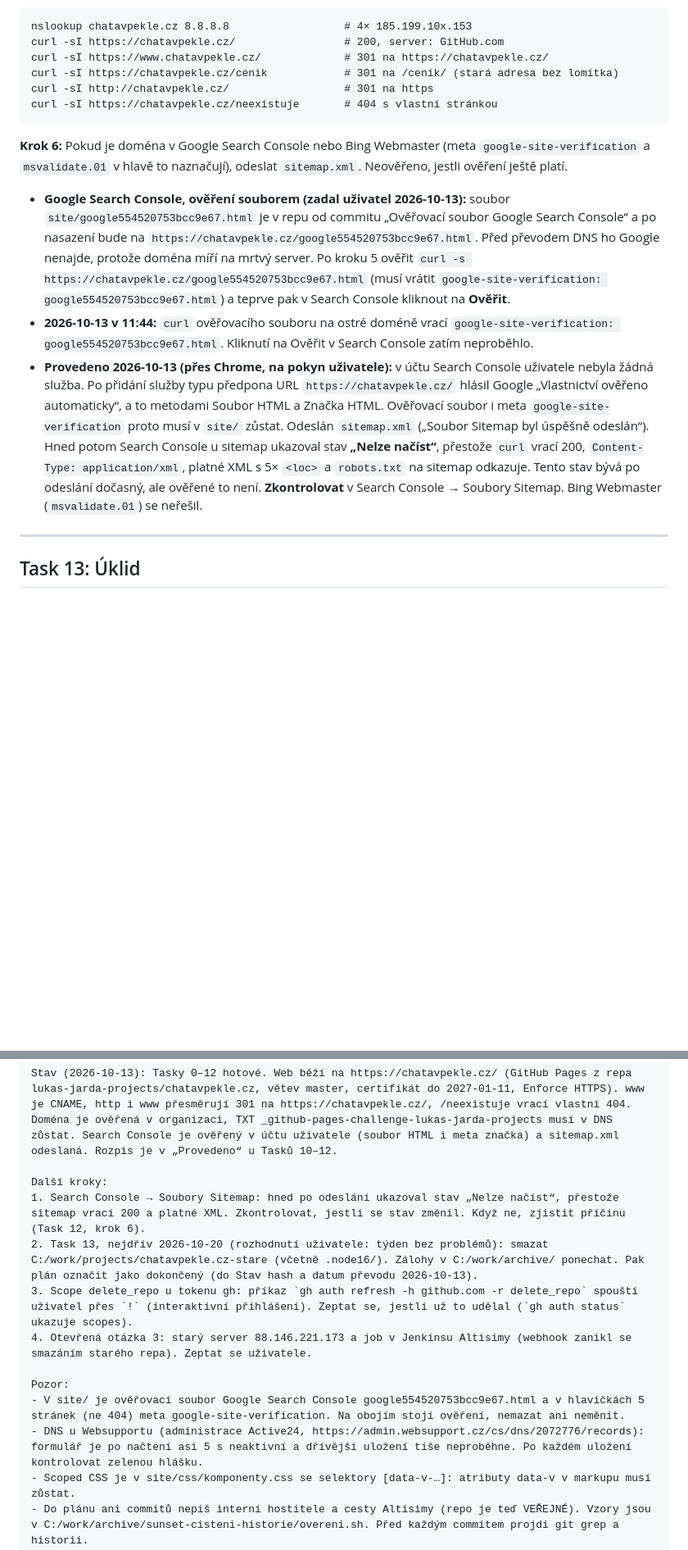
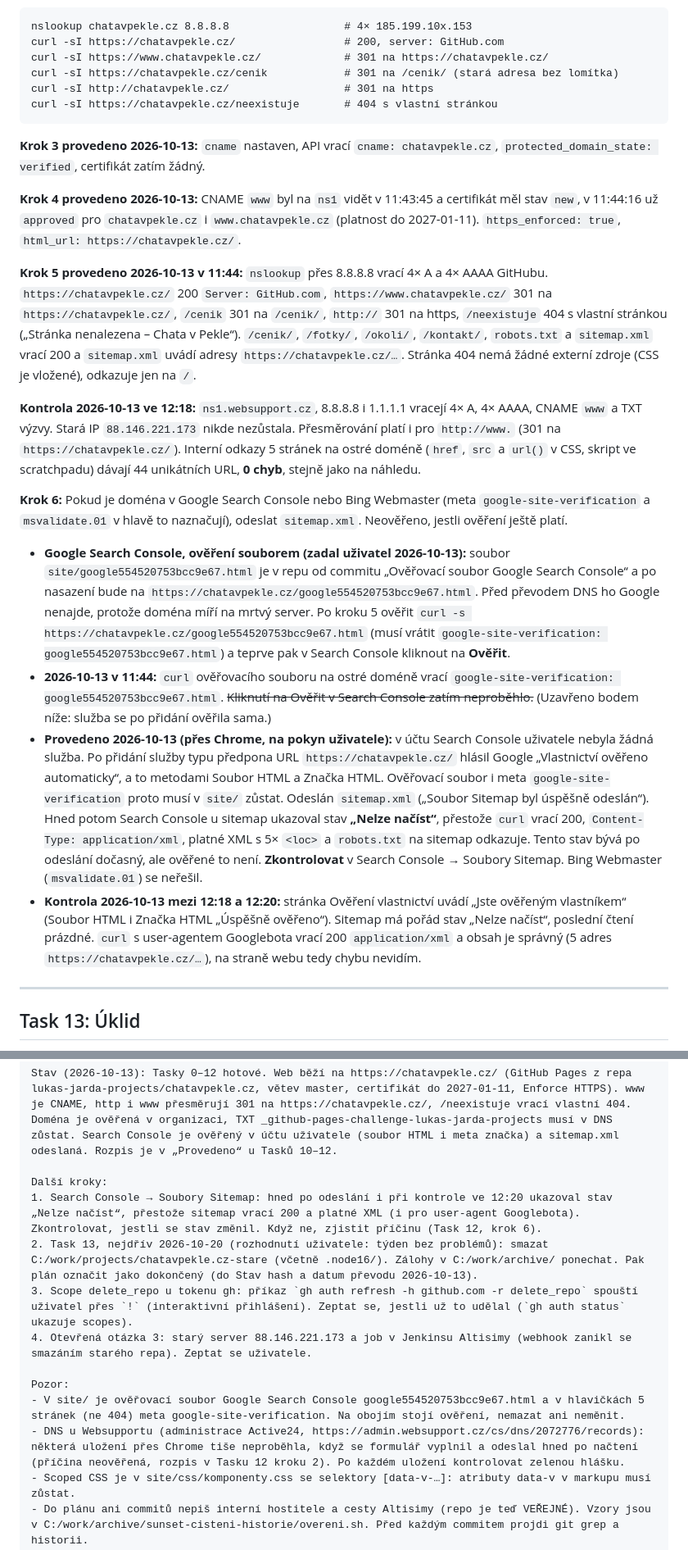
Before and after one commit to lukas-jarda-projects/chatavpekle.cz, a Markdown page: docs/plans/2026-10-13-staticky-web-github-pages.md, 2 parts joined by grey strips. Shown at 82% size. Drawn GitHub-style; blank space fills up the shorter version.

Commit message:
Plán: kontrola po převodu domény, opravy pořadí a neověřených tvrzení
Co-Authored-By: Claude Opus 5.5 (1M context) <noreply@anthropic.com>

````diff
--- a/docs/plans/2026-10-13-staticky-web-github-pages.md
+++ b/docs/plans/2026-10-13-staticky-web-github-pages.md
@@ -507,10 +501,19 @@ curl -sI http://chatavpekle.cz/                  # 301 na https
 curl -sI https://chatavpekle.cz/neexistuje       # 404 s vlastní stránkou
 ```
 
+**Krok 3 provedeno 2026-10-13:** `cname` nastaven, API vrací `cname: chatavpekle.cz`, `protected_domain_state: verified`, certifikát zatím žádný.
+
+**Krok 4 provedeno 2026-10-13:** CNAME `www` byl na `ns1` vidět v 11:43:45 a certifikát měl stav `new`, v 11:44:16 už `approved` pro `chatavpekle.cz` i `www.chatavpekle.cz` (platnost do 2027-01-11). `https_enforced: true`, `html_url: https://chatavpekle.cz/`.
+
+**Krok 5 provedeno 2026-10-13 v 11:44:** `nslookup` přes 8.8.8.8 vrací 4× A a 4× AAAA GitHubu. `https://chatavpekle.cz/` 200 `Server: GitHub.com`, `https://www.chatavpekle.cz/` 301 na `https://chatavpekle.cz/`, `/cenik` 301 na `/cenik/`, `http://` 301 na https, `/neexistuje` 404 s vlastní stránkou („Stránka nenalezena – Chata v Pekle“). `/cenik/`, `/fotky/`, `/okoli/`, `/kontakt/`, `robots.txt` a `sitemap.xml` vrací 200 a `sitemap.xml` uvádí adresy `https://chatavpekle.cz/…`. Stránka 404 nemá žádné externí zdroje (CSS je vložené), odkazuje jen na `/`.
+
+**Kontrola 2026-10-13 ve 12:18:** `ns1.websupport.cz`, 8.8.8.8 i 1.1.1.1 vracejí 4× A, 4× AAAA, CNAME `www` a TXT výzvy. Stará IP `88.146.221.173` nikde nezůstala. Přesměrování platí i pro `http://www.` (301 na `https://chatavpekle.cz/`). Interní odkazy 5 stránek na ostré doméně (`href`, `src` a `url()` v CSS, skript ve scratchpadu) dávají 44 unikátních URL, **0 chyb**, stejně jako na náhledu.
+
 **Krok 6:** Pokud je doména v Google Search Console nebo Bing Webmaster (meta `google-site-verification` a `msvalidate.01` v hlavě to naznačují), odeslat `sitemap.xml`. Neověřeno, jestli ověření ještě platí.
 - **Google Search Console, ověření souborem (zadal uživatel 2026-10-13):** soubor `site/google554520753bcc9e67.html` je v repu od commitu „Ověřovací soubor Google Search Console“ a po nasazení bude na `https://chatavpekle.cz/google554520753bcc9e67.html`. Před převodem DNS ho Google nenajde, protože doména míří na mrtvý server. Po kroku 5 ověřit `curl -s https://chatavpekle.cz/google554520753bcc9e67.html` (musí vrátit `google-site-verification: google554520753bcc9e67.html`) a teprve pak v Search Console kliknout na **Ověřit**.
-- **2026-10-13 v 11:44:** `curl` ověřovacího souboru na ostré doméně vrací `google-site-verification: google554520753bcc9e67.html`. Kliknutí na Ověřit v Search Console zatím neproběhlo.
+- **2026-10-13 v 11:44:** `curl` ověřovacího souboru na ostré doméně vrací `google-site-verification: google554520753bcc9e67.html`. ~~Kliknutí na Ověřit v Search Console zatím neproběhlo.~~ (Uzavřeno bodem níže: služba se po přidání ověřila sama.)
 - **Provedeno 2026-10-13 (přes Chrome, na pokyn uživatele):** v účtu Search Console uživatele nebyla žádná služba. Po přidání služby typu předpona URL `https://chatavpekle.cz/` hlásil Google „Vlastnictví ověřeno automaticky“, a to metodami Soubor HTML a Značka HTML. Ověřovací soubor i meta `google-site-verification` proto musí v `site/` zůstat. Odeslán `sitemap.xml` („Soubor Sitemap byl úspěšně odeslán“). Hned potom Search Console u sitemap ukazoval stav **„Nelze načíst“**, přestože `curl` vrací 200, `Content-Type: application/xml`, platné XML s 5× `<loc>` a `robots.txt` na sitemap odkazuje. Tento stav bývá po odeslání dočasný, ale ověřené to není. **Zkontrolovat** v Search Console → Soubory Sitemap. Bing Webmaster (`msvalidate.01`) se neřešil.
+- **Kontrola 2026-10-13 mezi 12:18 a 12:20:** stránka Ověření vlastnictví uvádí „Jste ověřeným vlastníkem“ (Soubor HTML i Značka HTML „Úspěšně ověřeno“). Sitemap má pořád stav „Nelze načíst“, poslední čtení prázdné. `curl` s user-agentem Googlebota vrací 200 `application/xml` a obsah je správný (5 adres `https://chatavpekle.cz/…`), na straně webu tedy chybu nevidím.
 
 ---
 
@@ -532,14 +535,14 @@ Skills: superpowers:verification-before-completion (úklid má ověřitelné vý
 Stav (2026-10-13): Tasky 0–12 hotové. Web běží na https://chatavpekle.cz/ (GitHub Pages z repa lukas-jarda-projects/chatavpekle.cz, větev master, certifikát do 2027-01-11, Enforce HTTPS). www je CNAME, http i www přesměrují 301 na https://chatavpekle.cz/, /neexistuje vrací vlastní 404. Doména je ověřená v organizaci, TXT _github-pages-challenge-lukas-jarda-projects musí v DNS zůstat. Search Console je ověřený v účtu uživatele (soubor HTML i meta značka) a sitemap.xml odeslaná. Rozpis je v „Provedeno“ u Tasků 10–12.
 
 Další kroky:
-1. Search Console → Soubory Sitemap: hned po odeslání ukazoval stav „Nelze načíst“, přestože sitemap vrací 200 a platné XML. Zkontrolovat, jestli se stav změnil. Když ne, zjistit příčinu (Task 12, krok 6).
+1. Search Console → Soubory Sitemap: hned po odeslání i při kontrole ve 12:20 ukazoval stav „Nelze načíst“, přestože sitemap vrací 200 a platné XML (i pro user-agent Googlebota). Zkontrolovat, jestli se stav změnil. Když ne, zjistit příčinu (Task 12, krok 6).
 2. Task 13, nejdřív 2026-10-20 (rozhodnutí uživatele: týden bez problémů): smazat C:/work/projects/chatavpekle.cz-stare (včetně .node16/). Zálohy v C:/work/archive/ ponechat. Pak plán označit jako dokončený (do Stav hash a datum převodu 2026-10-13).
 3. Scope delete_repo u tokenu gh: příkaz `gh auth refresh -h github.com -r delete_repo` spouští uživatel přes `!` (interaktivní přihlášení). Zeptat se, jestli už to udělal (`gh auth status` ukazuje scopes).
 4. Otevřená otázka 3: starý server 88.146.221.173 a job v Jenkinsu Altisimy (webhook zanikl se smazáním starého repa). Zeptat se uživatele.
 
 Pozor:
 - V site/ je ověřovací soubor Google Search Console google554520753bcc9e67.html a v hlavičkách 5 stránek (ne 404) meta google-site-verification. Na obojím stojí ověření, nemazat ani neměnit.
-- DNS u Websupportu (administrace Active24, https://admin.websupport.cz/cs/dns/2072776/records): formulář je po načtení asi 5 s neaktivní a dřívější uložení tiše neproběhne. Po každém uložení kontrolovat zelenou hlášku.
+- DNS u Websupportu (administrace Active24, https://admin.websupport.cz/cs/dns/2072776/records): některá uložení přes Chrome tiše neproběhla, když se formulář vyplnil a odeslal hned po načtení (příčina neověřená, rozpis v Tasku 12 kroku 2). Po každém uložení kontrolovat zelenou hlášku.
 - Scoped CSS je v site/css/komponenty.css se selektory [data-v-…]: atributy data-v v markupu musí zůstat.
 - Do plánu ani commitů nepiš interní hostitele a cesty Altisimy (repo je teď VEŘEJNÉ). Vzory jsou v C:/work/archive/sunset-cisteni-historie/overeni.sh. Před každým commitem projdi git grep a historii.
 - Python subprocess.run(["bash", …]) na Windows spustí WSL bash ze System32, který nepřevezme proměnné prostředí. Používej shutil.which("bash").
````
Also changed, not shown: other parts of docs/plans/2026-10-13-staticky-web-github-pages.md (+1 -7 lines).
